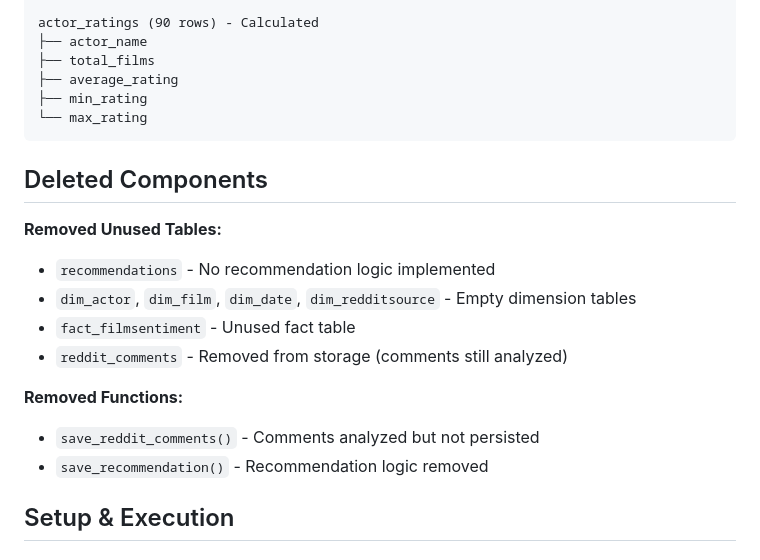
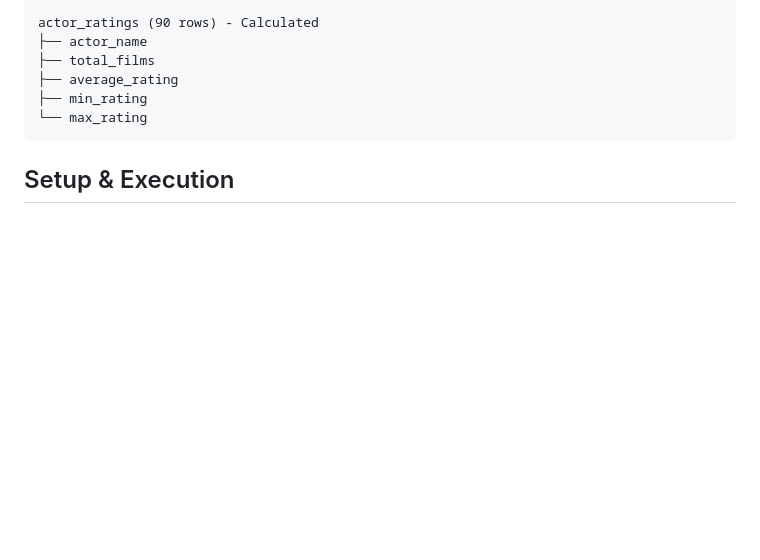
Before and after one commit to ahmedbhy1/DataENG, a Markdown page: README.md, the part around the change. GitHub-like rendering; blank space fills up the shorter version.

Commit message:
docs: Final README updates and formatting

````diff
--- a/README.md
+++ b/README.md
@@ -88,19 +88,6 @@ actor_ratings (90 rows) - Calculated
 ├── min_rating
 └── max_rating
 ```
-
-## Deleted Components
-
-**Removed Unused Tables:**
-- `recommendations` - No recommendation logic implemented
-- `dim_actor`, `dim_film`, `dim_date`, `dim_redditsource` - Empty dimension tables
-- `fact_filmsentiment` - Unused fact table
-- `reddit_comments` - Removed from storage (comments still analyzed)
-
-**Removed Functions:**
-- `save_reddit_comments()` - Comments analyzed but not persisted
-- `save_recommendation()` - Recommendation logic removed
-
 ## Setup & Execution
 
 ### Docker Deployment
````
